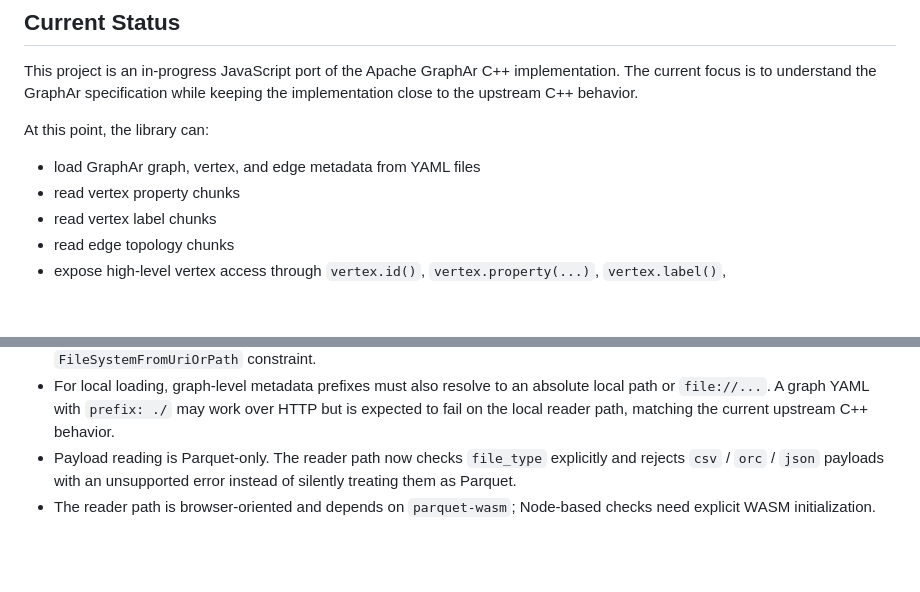
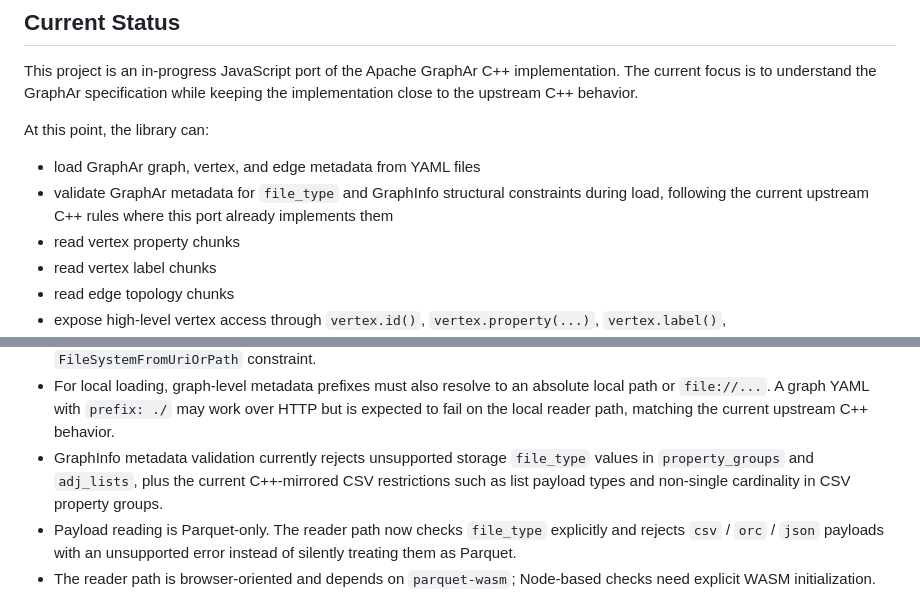
Before and after one commit to koji-m/graphar-js, a Markdown page: README.md, 2 parts joined by grey strips. Rendered like a GitHub page; blank space fills up the shorter version.

Commit message:
Document metadata validation constraints

```diff
--- a/README.md
+++ b/README.md
@@ -11,6 +11,9 @@ while keeping the implementation close to the upstream C++ behavior.
 At this point, the library can:
 
 - load GraphAr graph, vertex, and edge metadata from YAML files
+- validate GraphAr metadata for `file_type` and GraphInfo structural
+  constraints during load, following the current upstream C++ rules where this
+  port already implements them
 - read vertex property chunks
 - read vertex label chunks
 - read edge topology chunks
@@ -149,6 +152,10 @@ constraints are:
   absolute local path or `file://...`. A graph YAML with `prefix: ./` may work
   over HTTP but is expected to fail on the local reader path, matching the
   current upstream C++ behavior.
+- GraphInfo metadata validation currently rejects unsupported storage
+  `file_type` values in `property_groups` and `adj_lists`, plus the current
+  C++-mirrored CSV restrictions such as list payload types and non-single
+  cardinality in CSV property groups.
 - Payload reading is Parquet-only. The reader path now checks `file_type`
   explicitly and rejects `csv` / `orc` / `json` payloads with an unsupported
   error instead of silently treating them as Parquet.
```
